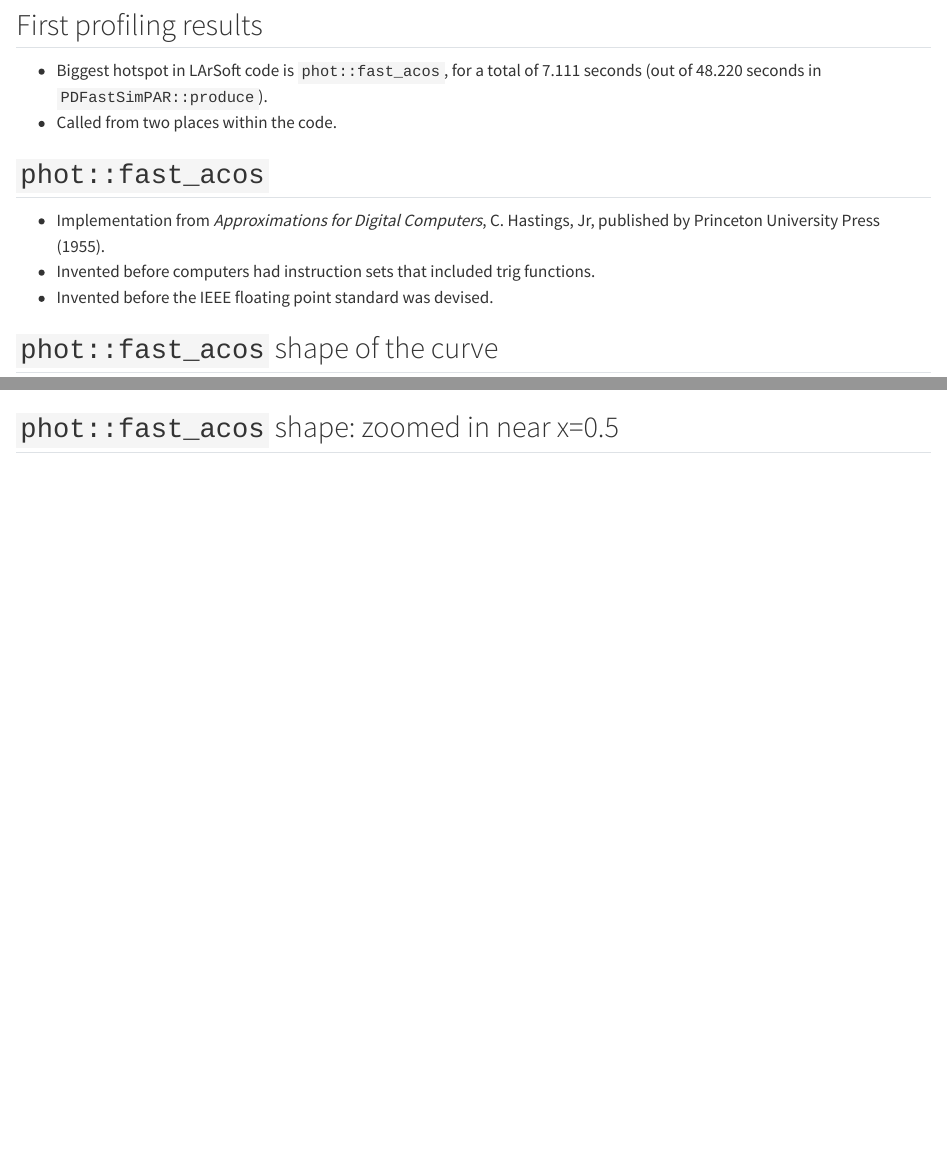
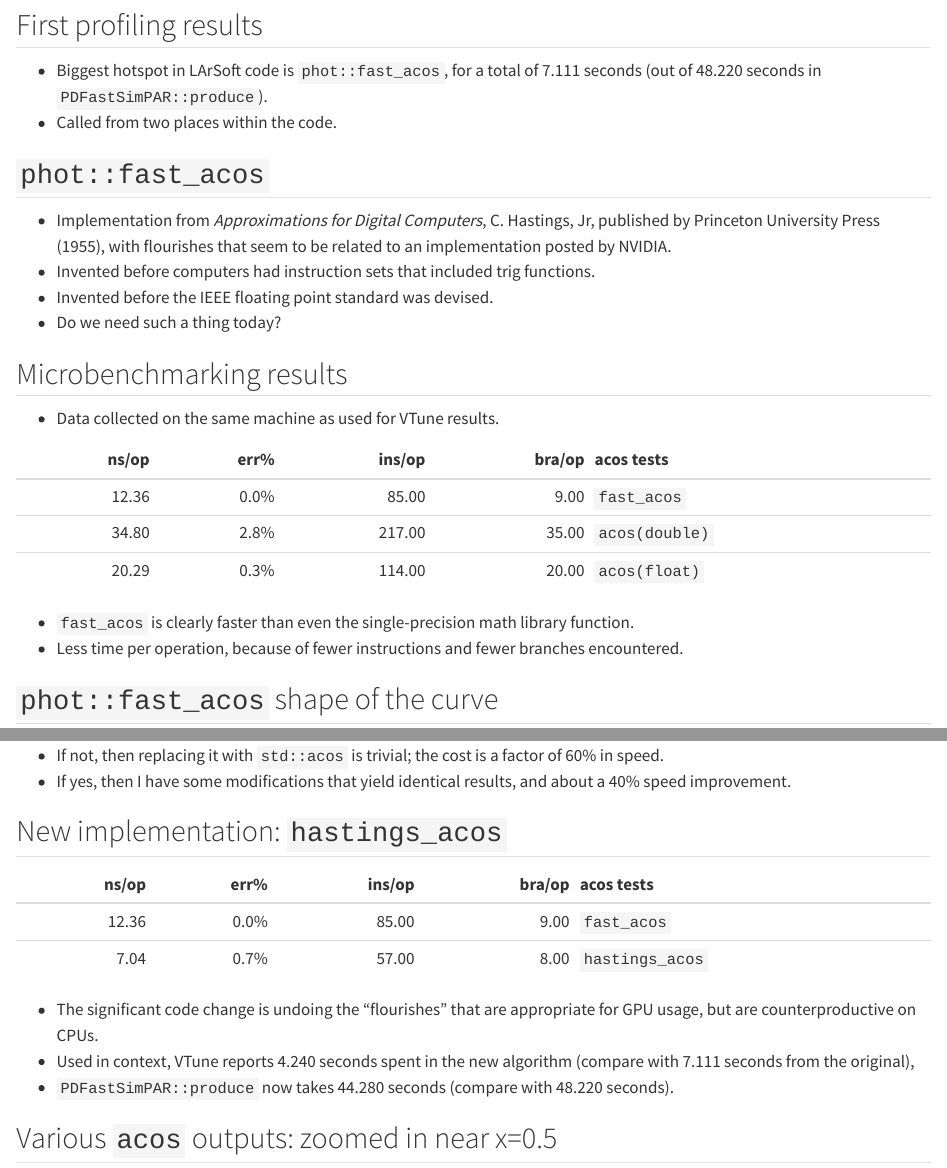
Before and after one commit to marcpaterno/dune-profiling-analysis, a Quarto document (january-2023.qmd): the page in a window 1100 px wide, from 1060 px down, and a second part further down, joined at a grey line. Rendered offline with R 4.5, knitr and Pandoc in place of Quarto, with nearby package versions; some code elsewhere in the file could not run offline.

Commit message:
Final draft of January talk

````diff
--- a/january-2023.qmd
+++ b/january-2023.qmd
@@ -65,9 +65,23 @@ Essentially no automatic vectorization is done.
 
 ## `phot::fast_acos`
 
-* Implementation from *Approximations for Digital Computers*, C. Hastings, Jr, published by Princeton University Press (1955).
+* Implementation from *Approximations for Digital Computers*, C. Hastings, Jr, published by Princeton University Press (1955), with flourishes that seem to be related to an implementation posted by NVIDIA.
 * Invented before computers had instruction sets that included trig functions.
 * Invented before the IEEE floating point standard was devised.
+* Do we need such a thing today?
+
+## Microbenchmarking results
+
+* Data collected on the same machine as used for VTune results.
+
+| ns/op | err% | ins/op | bra/op | acos tests
+|------:|-----:|-------:|-------:|:-----------
+| 12.36 | 0.0% |  85.00 |   9.00 | `fast_acos`
+| 34.80 | 2.8% | 217.00 |  35.00 | `acos(double)`
+| 20.29 | 0.3% | 114.00 |  20.00 | `acos(float)`
+
+* `fast_acos` is clearly faster than even the single-precision math library function.
+* Less time per operation, because of fewer instructions and fewer branches encountered.
 
 ## `phot::fast_acos` shape of the curve
 
@@ -84,6 +98,3 @@ ggplot(x) +
   #geom_point(mapping=aes(x, std), color = "magenta") +
   geom_point(mapping=aes(x, fast), color = "cyan") +
   labs(x="x", y="fast_acos")
-```
-
-## `phot::fast_acos` shape: zoomed in near x=0.5
@@ -120,5 +120,18 @@ ggplot(x, aes(x, fracdiff)) +
 
 ## Is `phot::fast_acos` sufficiently accurate?
 
-* If not, then replacing it with `std::acos` is trivial; the cost is a factor of ~4 in speed.
-* If yes, then replacing it with `hastings_acos` yields identical results, and about a 30% speed improvement.
+* If not, then replacing it with `std::acos` is trivial; the cost is a factor of 60% in speed.
+* If yes, then I have some modifications that yield identical results, and about a 40% speed improvement.
+
+## New implementation: `hastings_acos`
+
+| ns/op |  err% | ins/op | bra/op | acos tests
+|------:|------:|-------:|-------:|:-----------
+| 12.36 |  0.0% |  85.00 |   9.00 | `fast_acos`
+|  7.04 |  0.7% |  57.00 |   8.00 | `hastings_acos`
+
+* The significant code change is undoing the "flourishes" that are appropriate for GPU usage, but are counterproductive on CPUs.
+* Used in context, VTune reports 4.240 seconds spent in the new algorithm (compare with 7.111 seconds from the original),
+* `PDFastSimPAR::produce` now takes 44.280 seconds (compare with 48.220 seconds).
+
+## Various `acos` outputs: zoomed in near x=0.5
````
Also changed, not shown: january-2023.qmd (23 more changed lines).
